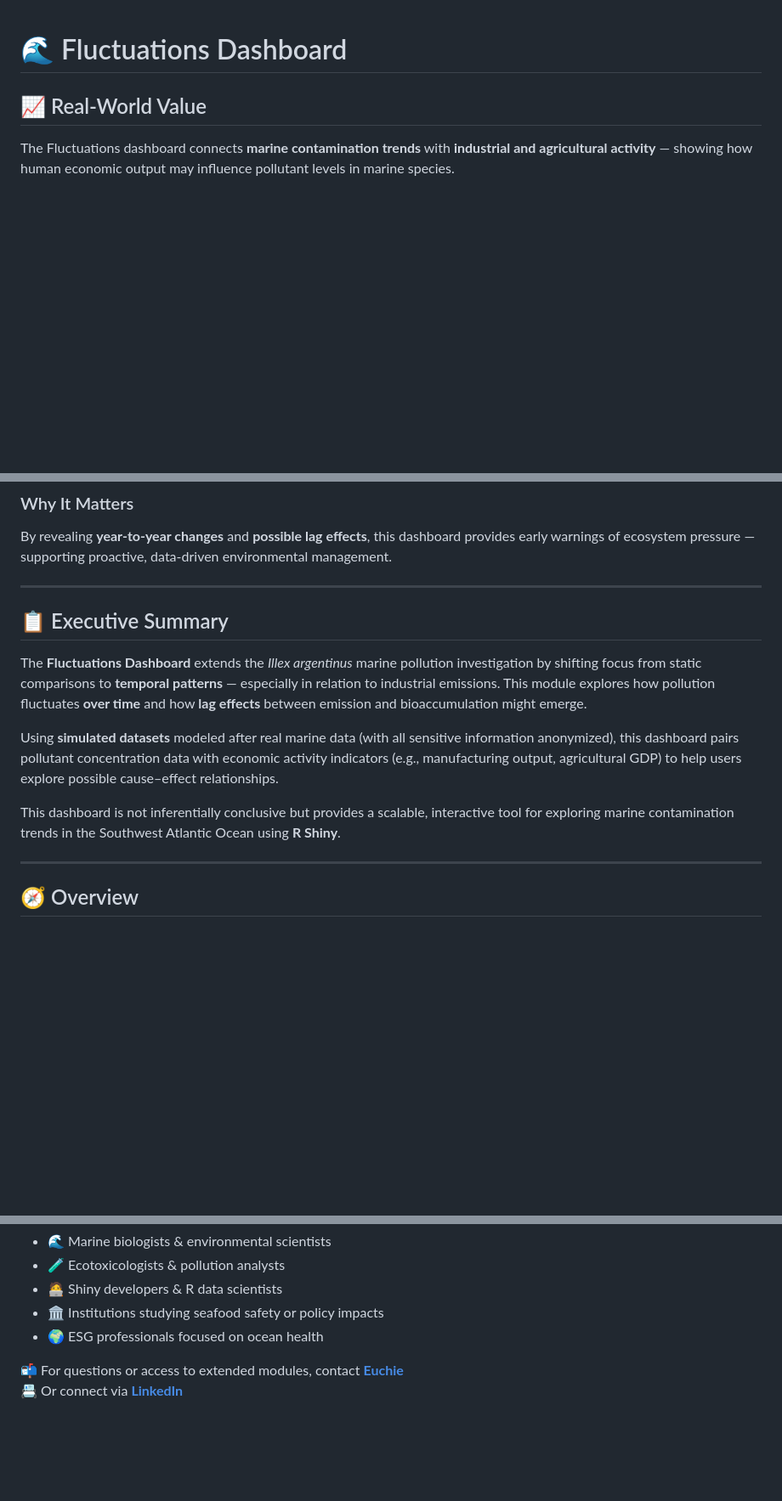
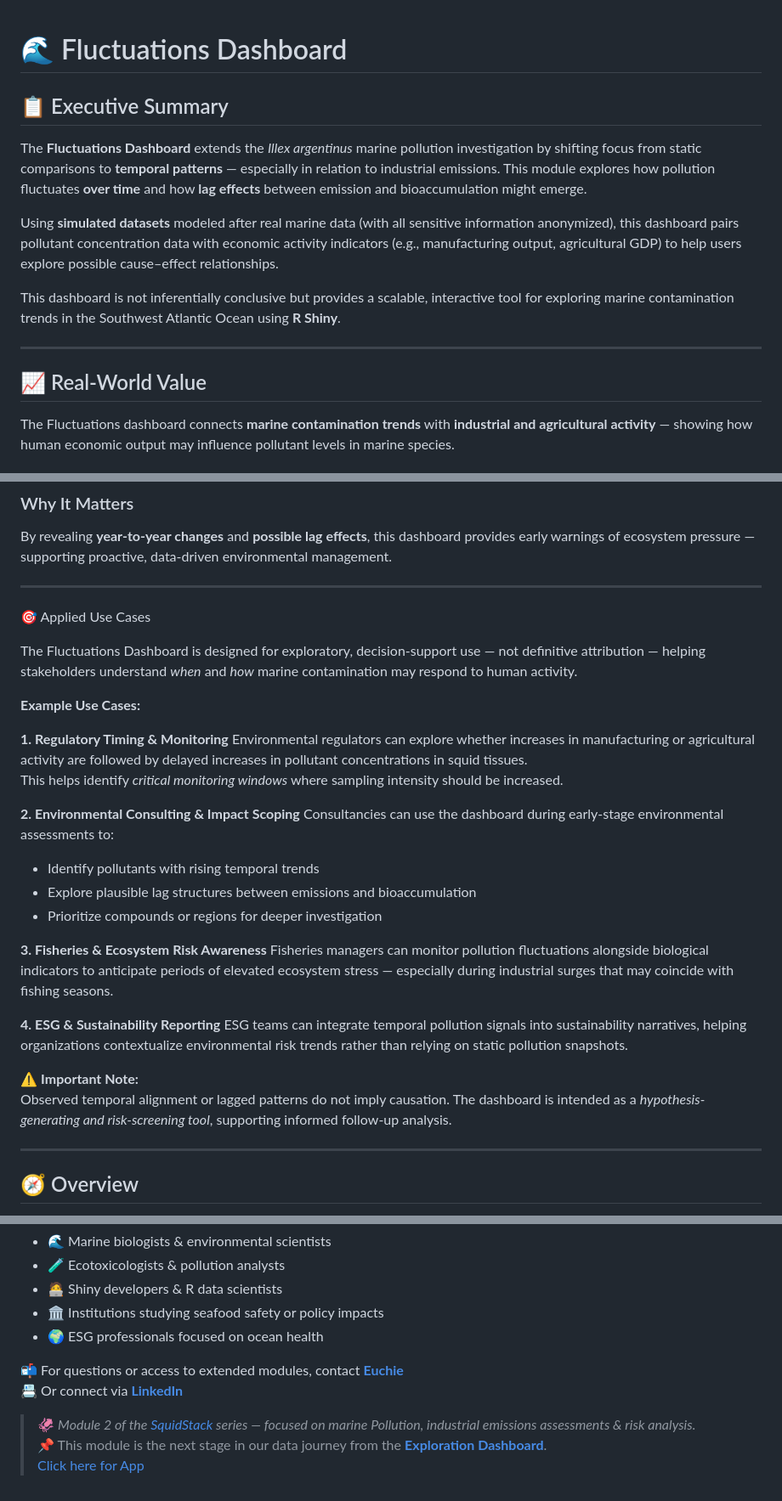
Before and after one commit to Euchie23/SquidStack, a Markdown page: Fluctuations/README.md, 3 parts joined by grey strips. Shown at 85% size. Rendered like a GitHub page; blank space fills up the shorter version.

```diff
--- a/Fluctuations/README.md
+++ b/Fluctuations/README.md
@@ -1,4 +1,14 @@
 # 🌊 Fluctuations Dashboard
+
+## 📋 Executive Summary
+
+The **Fluctuations Dashboard** extends the *Illex argentinus* marine pollution investigation by shifting focus from static comparisons to **temporal patterns** — especially in relation to industrial emissions. This module explores how pollution fluctuates **over time** and how **lag effects** between emission and bioaccumulation might emerge.
+
+Using **simulated datasets** modeled after real marine data (with all sensitive information anonymized), this dashboard pairs pollutant concentration data with economic activity indicators (e.g., manufacturing output, agricultural GDP) to help users explore possible cause–effect relationships.
+
+This dashboard is not inferentially conclusive but provides a scalable, interactive tool for exploring marine contamination trends in the Southwest Atlantic Ocean using **R Shiny**.
+
+---
 
 ## 📈 Real-World Value
 
@@ -15,13 +25,30 @@ By revealing **year-to-year changes** and **possible lag effects**, this dashboa
 
 ---
 
-## 📋 Executive Summary
+🎯 Applied Use Cases
 
-The **Fluctuations Dashboard** extends the *Illex argentinus* marine pollution investigation by shifting focus from static comparisons to **temporal patterns** — especially in relation to industrial emissions. This module explores how pollution fluctuates **over time** and how **lag effects** between emission and bioaccumulation might emerge.
+The Fluctuations Dashboard is designed for exploratory, decision-support use — not definitive attribution — helping stakeholders understand *when* and *how* marine contamination may respond to human activity.
 
-Using **simulated datasets** modeled after real marine data (with all sensitive information anonymized), this dashboard pairs pollutant concentration data with economic activity indicators (e.g., manufacturing output, agricultural GDP) to help users explore possible cause–effect relationships.
+**Example Use Cases:**
 
-This dashboard is not inferentially conclusive but provides a scalable, interactive tool for exploring marine contamination trends in the Southwest Atlantic Ocean using **R Shiny**.
+**1. Regulatory Timing & Monitoring**
+Environmental regulators can explore whether increases in manufacturing or agricultural activity are followed by delayed increases in pollutant concentrations in squid tissues.
+This helps identify *critical monitoring windows* where sampling intensity should be increased.
+
+**2. Environmental Consulting & Impact Scoping**
+Consultancies can use the dashboard during early-stage environmental assessments to:
+- Identify pollutants with rising temporal trends
+- Explore plausible lag structures between emissions and bioaccumulation
+- Prioritize compounds or regions for deeper investigation
+
+**3. Fisheries & Ecosystem Risk Awareness**
+Fisheries managers can monitor pollution fluctuations alongside biological indicators to anticipate periods of elevated ecosystem stress — especially during industrial surges that may coincide with fishing seasons.
+
+**4. ESG & Sustainability Reporting**
+ESG teams can integrate temporal pollution signals into sustainability narratives, helping organizations contextualize environmental risk trends rather than relying on static pollution snapshots.
+
+⚠️ **Important Note:**
+Observed temporal alignment or lagged patterns do not imply causation. The dashboard is intended as a *hypothesis-generating and risk-screening tool*, supporting informed follow-up analysis.
 
 ---
 
@@ -260,3 +287,7 @@ We welcome contributions, feedback, or collaboration from:
 
 📬 For questions or access to extended modules, contact **[Euchie](mailto:euchie23@gmail.com)**
 📇 Or connect via **[LinkedIn](https://www.linkedin.com/in/euchiejnpierre/)**
+
+> 🦑 *Module 2 of the [SquidStack](https://github.com/Euchie23/SquidStack) series —  focused on marine Pollution, industrial emissions assessments & risk analysis.* <br>
+> 📌 This module is the next stage in our data journey from the [**Exploration Dashboard**](https://github.com/Euchie23/SquidStack/edit/main/Exploration/README.md).<br>
+[Click here for App](https://euchie23.shinyapps.io/exploration/)
```
